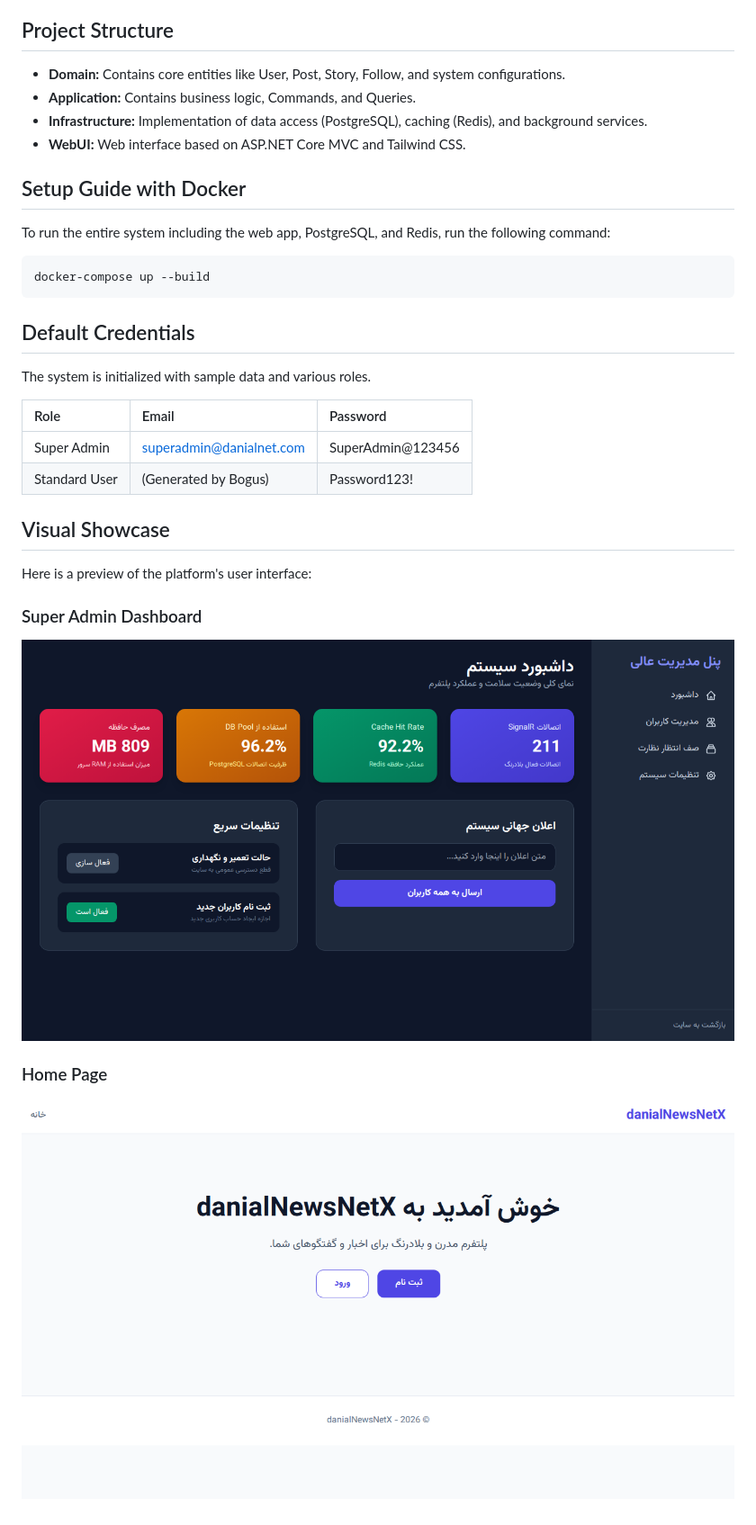
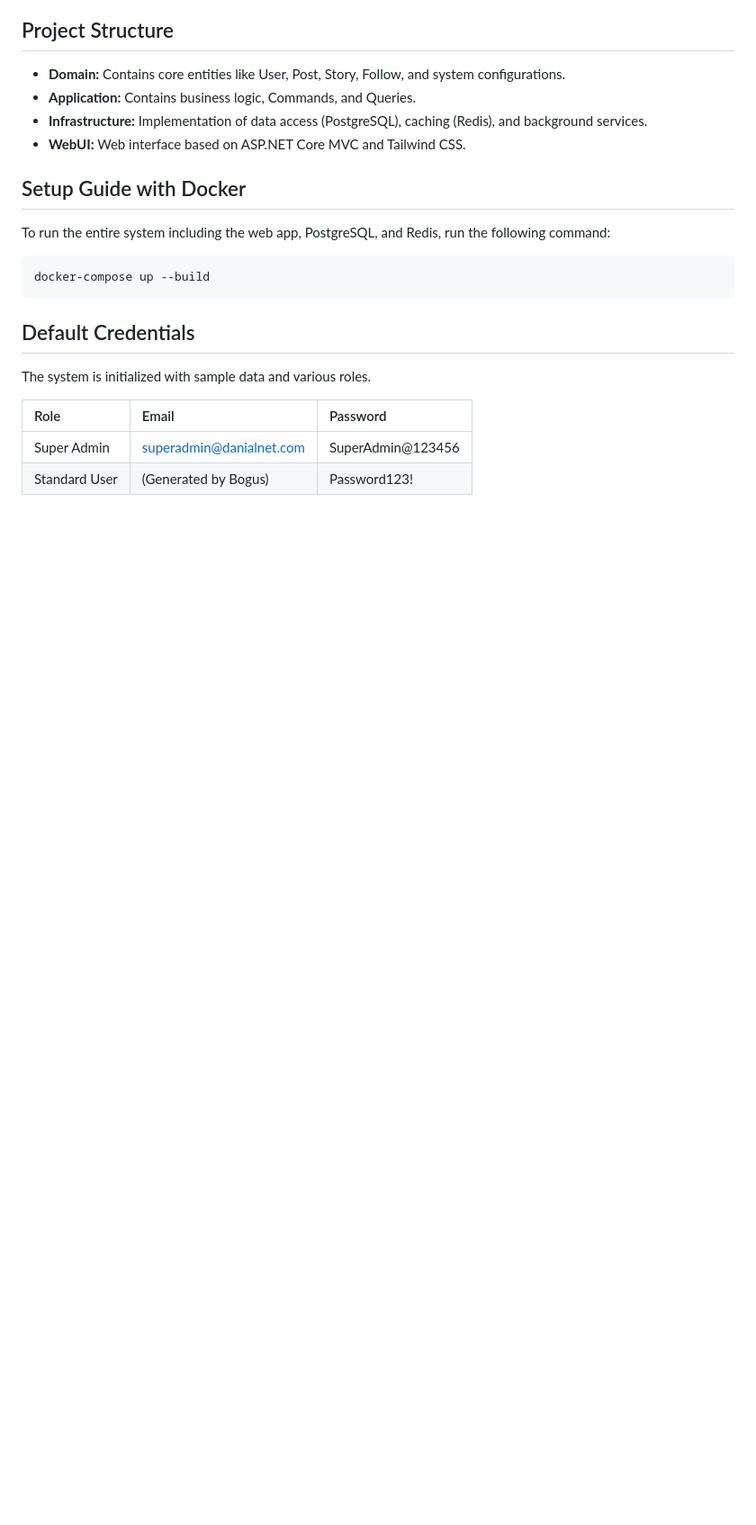
Before and after one commit to danialchoopan/danialNewsNetX, a Markdown page: README.md, the part around the change. Shown at 90% size. GitHub-like rendering; blank space fills up the shorter version.

```diff
--- a/README.md
+++ b/README.md
@@ -74,12 +74,3 @@ The system is initialized with sample data and various roles.
 | :--- | :--- | :--- |
 | Super Admin | superadmin@danialnet.com | SuperAdmin@123456 |
 | Standard User | (Generated by Bogus) | Password123! |
-
-## Visual Showcase
-Here is a preview of the platform's user interface:
-
-### Super Admin Dashboard
-![Super Admin Panel](docs/images/admin_dashboard_fa.png)
-
-### Home Page
-![Home Page](docs/images/home_fa.png)
```
